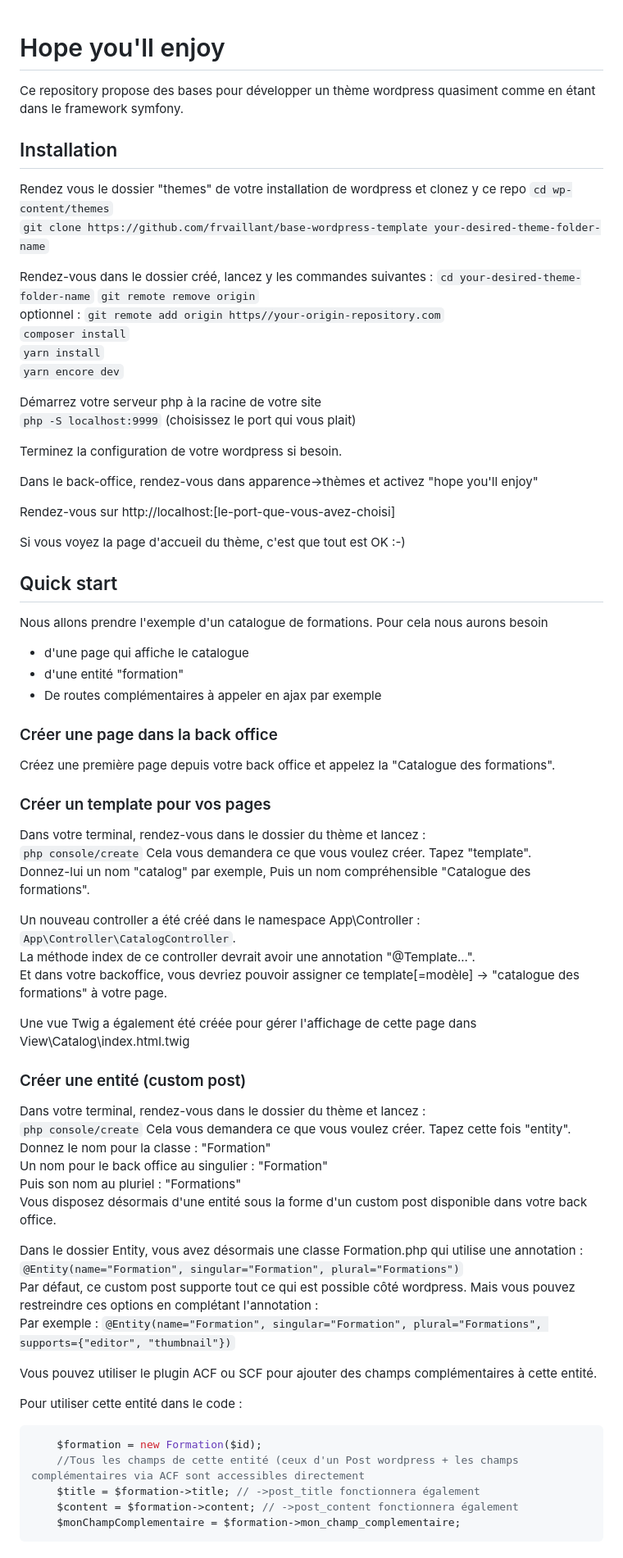
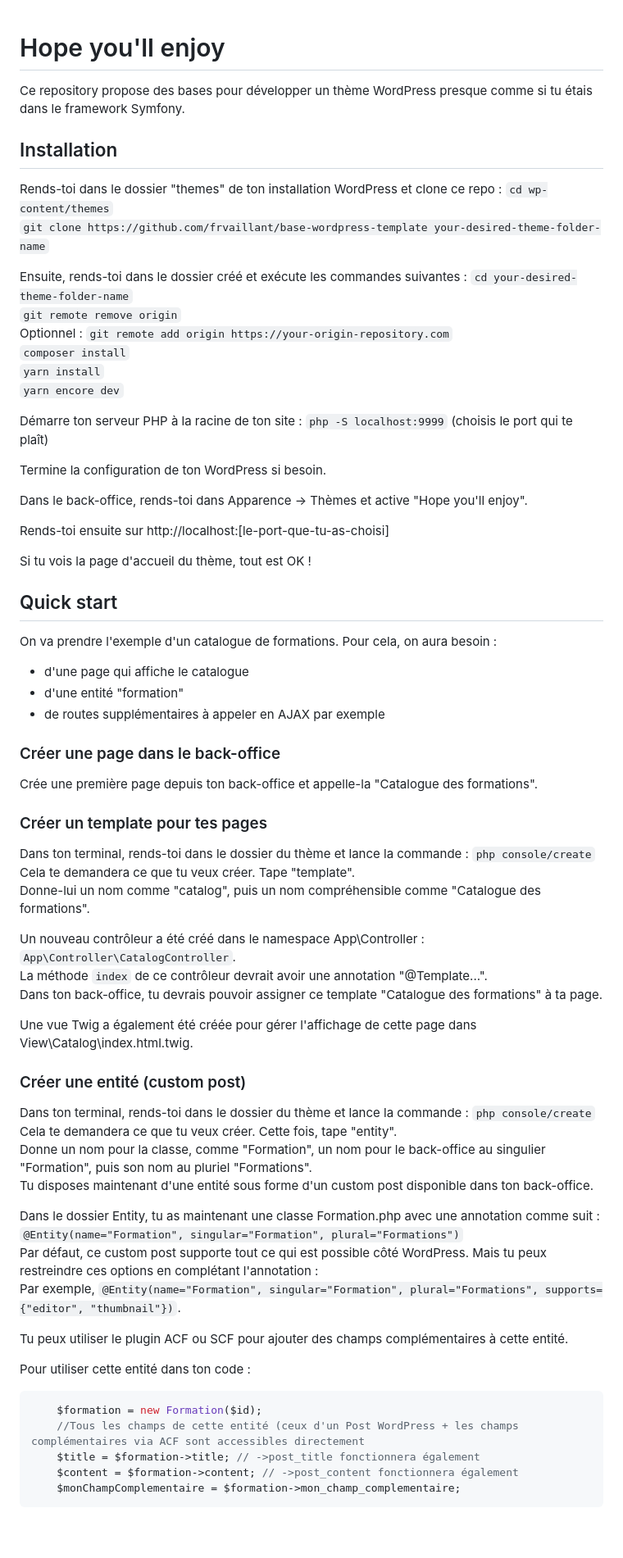
Before and after one commit to frvaillant/base-wordpress-template, a Markdown page: readme.md, the part around one of its changes. Shown at 82% size. Rendered like a GitHub page; blank space fills up the shorter version.

````diff
--- a/readme.md
+++ b/readme.md
@@ -1,73 +1,70 @@
+
 # Hope you'll enjoy
-Ce repository propose des bases pour développer un thème wordpress quasiment comme en étant dans le framework symfony.
+Ce repository propose des bases pour développer un thème WordPress presque comme si tu étais dans le framework Symfony.
 
 ## Installation
-Rendez vous le dossier "themes" de votre installation de wordpress et clonez y ce repo
+Rends-toi dans le dossier "themes" de ton installation WordPress et clone ce repo :
 `cd wp-content/themes`
 `git clone https://github.com/frvaillant/base-wordpress-template your-desired-theme-folder-name`
 
-Rendez-vous dans le dossier créé, lancez y les commandes suivantes :
+Ensuite, rends-toi dans le dossier créé et exécute les commandes suivantes :
 `cd your-desired-theme-folder-name`
 `git remote remove origin`
-optionnel : `git remote add origin https//your-origin-repository.com`
+Optionnel : `git remote add origin https://your-origin-repository.com`
 `composer install`
 `yarn install`
 `yarn encore dev`
 
-Démarrez votre serveur php à la racine de votre site
-`php -S localhost:9999` (choisissez le port qui vous plait)
+Démarre ton serveur PHP à la racine de ton site :
+`php -S localhost:9999` (choisis le port qui te plaît)
 
-Terminez la configuration de votre wordpress si besoin.
+Termine la configuration de ton WordPress si besoin.
 
-Dans le back-office, rendez-vous dans apparence->thèmes et activez "hope you'll enjoy"
+Dans le back-office, rends-toi dans Apparence -> Thèmes et active "Hope you'll enjoy".
 
-Rendez-vous sur http://localhost:[le-port-que-vous-avez-choisi]
+Rends-toi ensuite sur http://localhost:[le-port-que-tu-as-choisi]
 
-Si vous voyez la page d'accueil du thème, c'est que tout est OK :-)
-
+Si tu vois la page d'accueil du thème, tout est OK !
 
 ## Quick start
-Nous allons prendre l'exemple d'un catalogue de formations. Pour cela nous aurons besoin
+On va prendre l'exemple d'un catalogue de formations. Pour cela, on aura besoin :
 - d'une page qui affiche le catalogue
 - d'une entité "formation"
-- De routes complémentaires à appeler en ajax par exemple
+- de routes supplémentaires à appeler en AJAX par exemple
 
-### Créer une page dans la back office
-Créez une première page depuis votre back office et appelez la "Catalogue des formations".
+### Créer une page dans le back-office
+Crée une première page depuis ton back-office et appelle-la "Catalogue des formations".
 
-### Créer un template pour vos pages
-Dans votre terminal, rendez-vous dans le dossier du thème et lancez :
+### Créer un template pour tes pages
+Dans ton terminal, rends-toi dans le dossier du thème et lance la commande :
 `php console/create`
-Cela vous demandera ce que vous voulez créer. Tapez "template".
-Donnez-lui un nom "catalog" par exemple, Puis un nom compréhensible "Catalogue des formations".
+Cela te demandera ce que tu veux créer. Tape "template".
+Donne-lui un nom comme "catalog", puis un nom compréhensible comme "Catalogue des formations".
 
+Un nouveau contrôleur a été créé dans le namespace App\Controller : `App\Controller\CatalogController`.
+La méthode `index` de ce contrôleur devrait avoir une annotation "@Template...".
+Dans ton back-office, tu devrais pouvoir assigner ce template "Catalogue des formations" à ta page.
 
-Un nouveau controller a été créé dans le namespace App\Controller : `App\Controller\CatalogController`.
-La méthode index de ce controller devrait avoir une annotation "@Template...".
-Et dans votre backoffice, vous devriez pouvoir assigner ce template[=modèle] -> "catalogue des formations" à votre page.
-
-Une vue Twig a également été créée pour gérer l'affichage de cette page dans View\Catalog\index.html.twig
+Une vue Twig a également été créée pour gérer l'affichage de cette page dans View\Catalog\index.html.twig.
 
 ### Créer une entité (custom post)
-Dans votre terminal, rendez-vous dans le dossier du thème et lancez :
+Dans ton terminal, rends-toi dans le dossier du thème et lance la commande :
 `php console/create`
-Cela vous demandera ce que vous voulez créer. Tapez cette fois "entity".
-Donnez le nom pour la classe : "Formation"
-Un nom pour le back office au singulier : "Formation"
-Puis son nom au pluriel : "Formations"
-Vous disposez désormais d'une entité sous la forme d'un custom post disponible dans votre back office.
+Cela te demandera ce que tu veux créer. Cette fois, tape "entity".
+Donne un nom pour la classe, comme "Formation", un nom pour le back-office au singulier "Formation", puis son nom au pluriel "Formations".
+Tu disposes maintenant d'une entité sous forme d'un custom post disponible dans ton back-office.
 
-Dans le dossier Entity, vous avez désormais une classe Formation.php qui utilise une annotation :
+Dans le dossier Entity, tu as maintenant une classe Formation.php avec une annotation comme suit :
 `@Entity(name="Formation", singular="Formation", plural="Formations")`
-Par défaut, ce custom post supporte tout ce qui est possible côté wordpress. Mais vous pouvez restreindre ces options en complétant l'annotation :
-Par exemple : `@Entity(name="Formation", singular="Formation", plural="Formations", supports={"editor", "thumbnail"})`
+Par défaut, ce custom post supporte tout ce qui est possible côté WordPress. Mais tu peux restreindre ces options en complétant l'annotation :
+Par exemple, `@Entity(name="Formation", singular="Formation", plural="Formations", supports={"editor", "thumbnail"})`.
 
-Vous pouvez utiliser le plugin ACF ou SCF pour ajouter des champs complémentaires à cette entité.
+Tu peux utiliser le plugin ACF ou SCF pour ajouter des champs complémentaires à cette entité.
 
-Pour utiliser cette entité dans le code :
+Pour utiliser cette entité dans ton code :
 ```PHP
     $formation = new Formation($id);
-    //Tous les champs de cette entité (ceux d'un Post wordpress + les champs complémentaires via ACF sont accessibles directement
+    //Tous les champs de cette entité (ceux d'un Post WordPress + les champs complémentaires via ACF sont accessibles directement
     $title = $formation->title; // ->post_title fonctionnera également
     $content = $formation->content; // ->post_content fonctionnera également
     $monChampComplementaire = $formation->mon_champ_complementaire;
````
Also changed, not shown: other parts of readme.md (+28 -49 lines).
